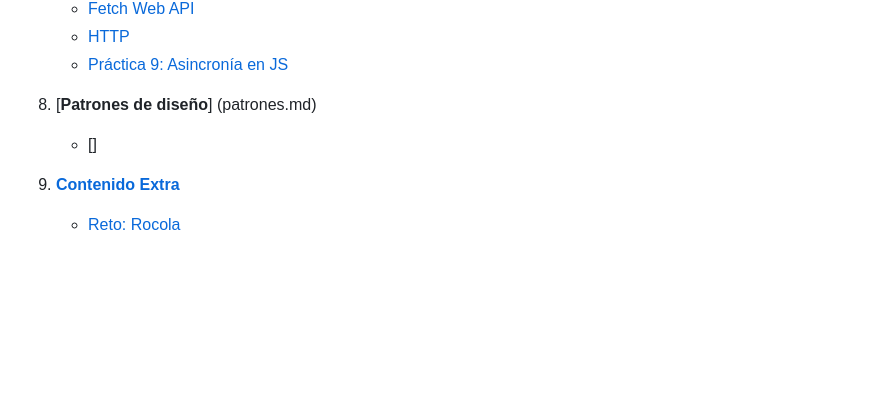
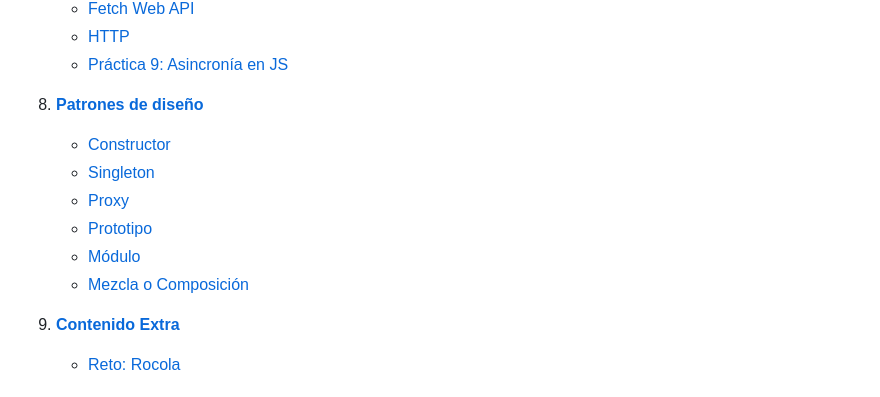
Before and after one commit to rvangelse/JS, a Markdown page: README.md, the part around the change. Rendered like a GitHub page; blank space fills up the shorter version.

Commit message:
Agrego actualizaciones

```diff
--- a/README.md
+++ b/README.md
@@ -64,8 +64,13 @@ Apuntes sobre los fundamentos de JavaScript
    - [HTTP](asincronia.md#http-hypertext-transfer-protocol)
    - [Práctica 9: Asincronía en JS](asincronia.md#práctica-9-asincronía-en-js)
 
-8. [**Patrones de diseño**] (patrones.md)
-   - []
+8. [**Patrones de diseño**](patrones.md)
+   - [Constructor](patrones.md#constructor)
+   - [Singleton](patrones.md#singleton)
+   - [Proxy](patrones.md#proxy)
+   - [Prototipo](patrones.md#prototipo)
+   - [Módulo](patrones.md#módulo)
+   - [Mezcla o Composición](patrones.md#mezcla)
 
 9. [**Contenido Extra**](extra.md)
    - [Reto: Rocola](extra.md#reto-rocola)
```
Also changed, not shown: patrones.md (+1 -1 lines).
